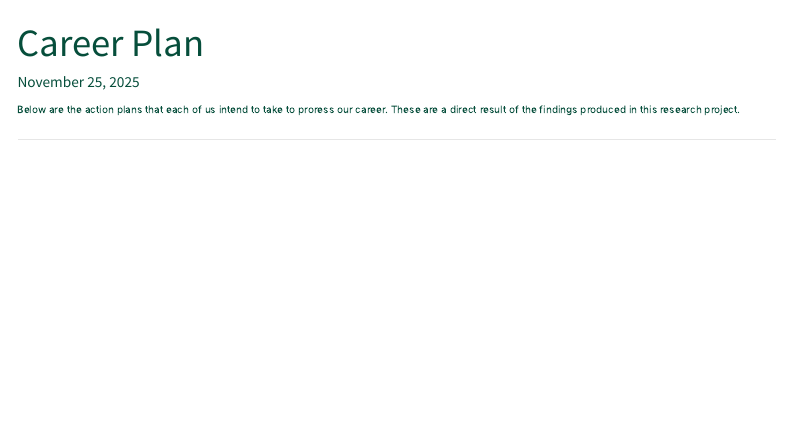
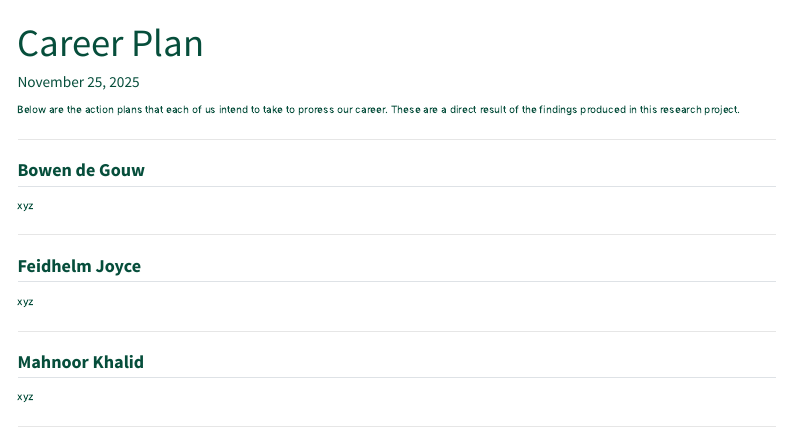
Before and after one commit to bdegouw/ad688-group1-job-market-analysis-f25, a Quarto document (career_plan.qmd): the page in a window 1100 px wide, from its top. Rendered offline with R 4.5, knitr and Pandoc in place of Quarto, with nearby package versions; menus at the side of the page are left out.

Commit message:
pics, icon, career edits

```diff
--- a/_quarto.yml
+++ b/_quarto.yml
@@ -6,7 +6,9 @@ resources:
 
 website:
   title: "AD688 Group 1, Fall 2025"
+  favicon: images/icon_group.png
   navbar:
+    logo: images/icon_group.png
     left:
       - text: "Home"
         href: index.qmd
--- a/career_plan.qmd
+++ b/career_plan.qmd
@@ -10,3 +10,21 @@ date: today
 Below are the action plans that each of us intend to take to proress our career. These are a direct result of the findings produced in this research project.
 
 ---
+
+## Bowen de Gouw
+
+xyz
+
+---
+
+## Feidhelm Joyce
+
+xyz
+
+---
+
+## Mahnoor Khalid
+
+xyz
+
+---
```
Also changed, not shown: about.qmd (+6 -0 lines), images/icon_group.png (added).
